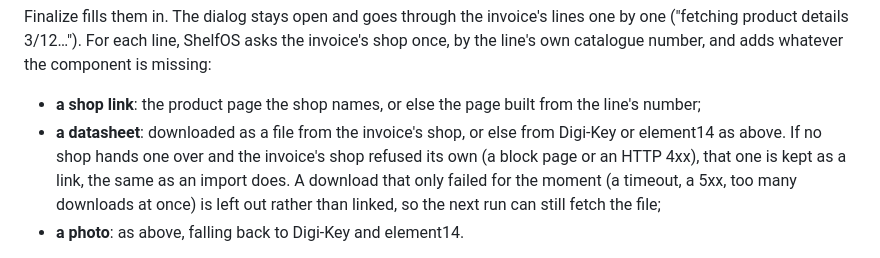
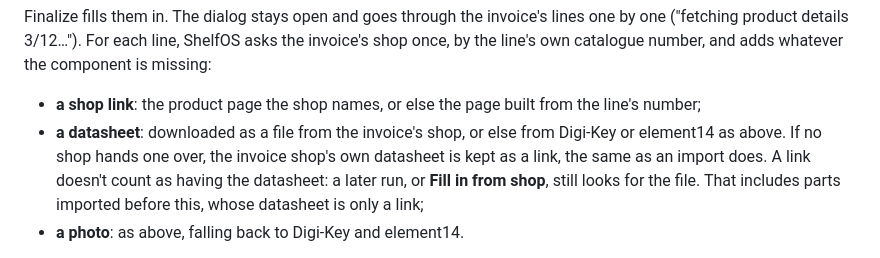
Before and after one commit to amalinowski75/ShelfOS, a Markdown page: docs/shop-integrations.md, the part around the change. Drawn GitHub-style.

```diff
--- a/docs/shop-integrations.md
+++ b/docs/shop-integrations.md
@@ -103,11 +103,11 @@ component is missing:
 - **a shop link**: the product page the shop names, or else the page built from
   the line's number;
 - **a datasheet**: downloaded as a file from the invoice's shop, or else from
-  Digi-Key or element14 as above. If no shop hands one over and the invoice's shop
-  refused its own (a block page or an HTTP 4xx), that one is kept as a link, the
-  same as an import does. A download that only failed for the moment (a timeout,
-  a 5xx, too many downloads at once) is left out rather than linked, so the next
-  run can still fetch the file;
+  Digi-Key or element14 as above. If no shop hands one over, the invoice shop's
+  own datasheet is kept as a link, the same as an import does. A link doesn't
+  count as having the datasheet: a later run, or **Fill in from shop**, still
+  looks for the file. That includes parts imported before this, whose datasheet
+  is only a link;
 - **a photo**: as above, falling back to Digi-Key and element14.
 
 What a component already has is left alone. A component that has all three is
```
Also changed, not shown: CHANGELOG.md (+5 -4 lines).
